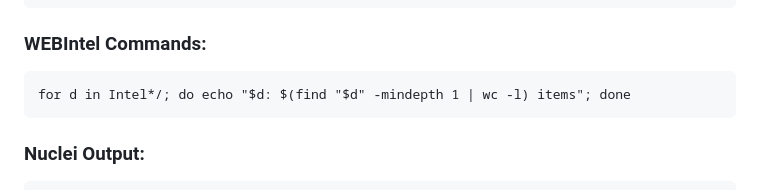
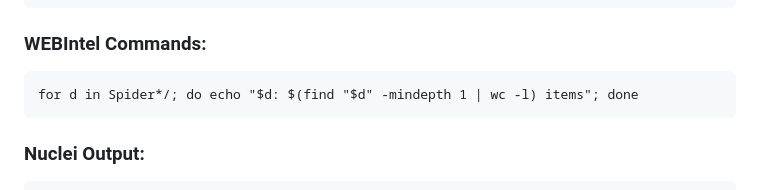
Before and after one commit to tooln/tooln.github.io, a Markdown page: Installation_VPS.md, the part around the change. Drawn GitHub-style.

````diff
--- a/Installation_VPS.md
+++ b/Installation_VPS.md
@@ -106,7 +106,7 @@ grep -R -l -i -E "smtp|ehlo|helo|mail from|rcpt to|port 25" . | xargs rm -f
 
 ### WEBIntel Commands:
 ```
-for d in Intel*/; do echo "$d: $(find "$d" -mindepth 1 | wc -l) items"; done
+for d in Spider*/; do echo "$d: $(find "$d" -mindepth 1 | wc -l) items"; done
 ```
 
 ### Nuclei Output:
````
